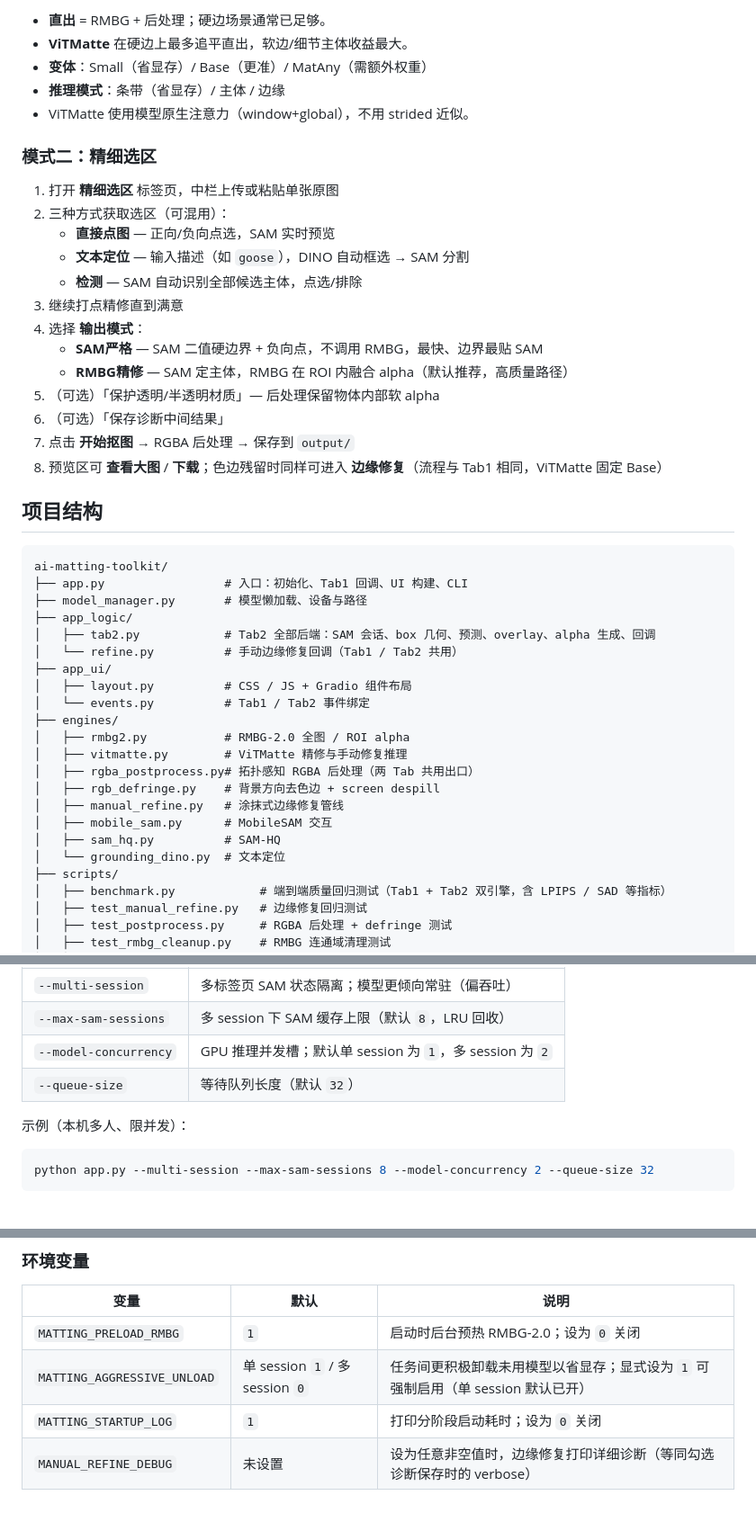
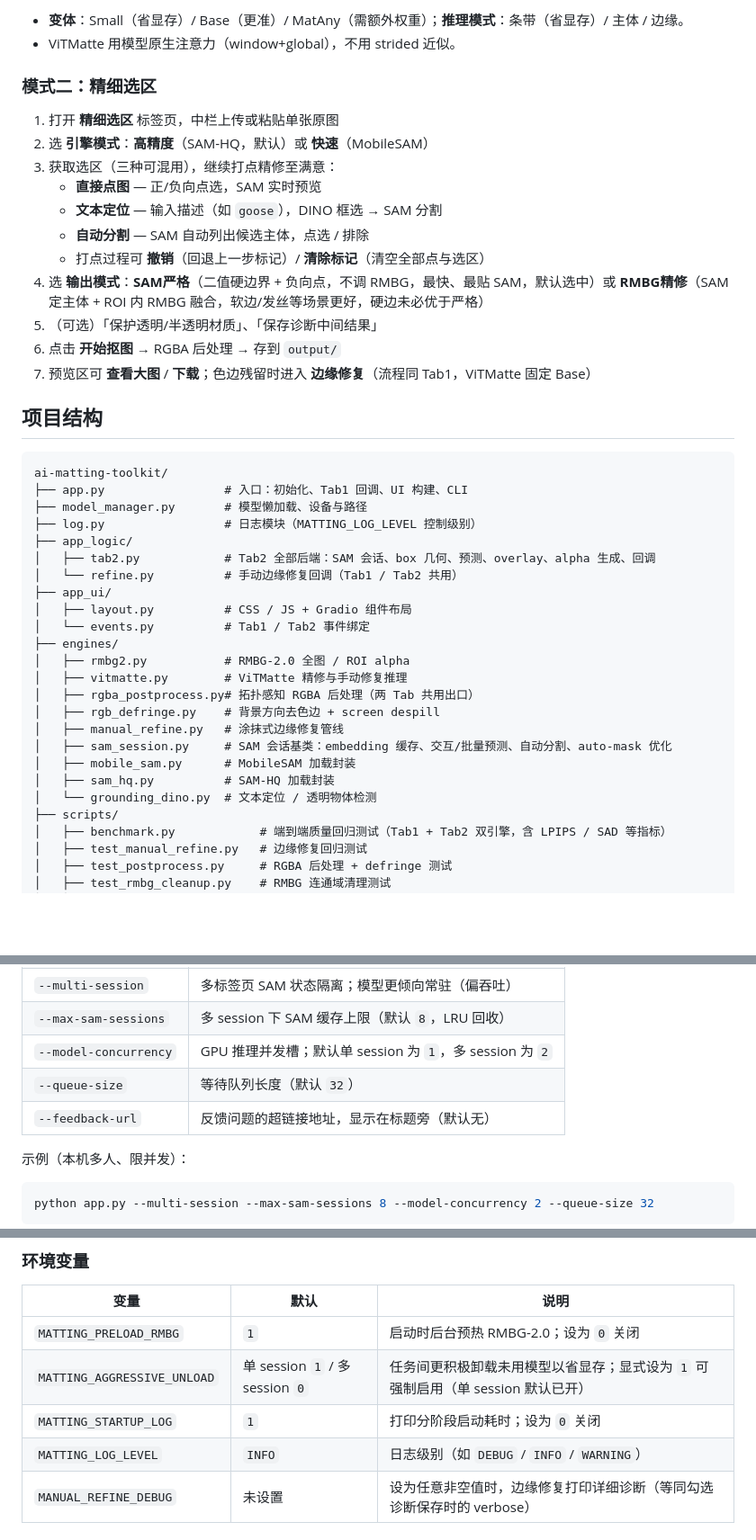
Before and after one commit to jingranburangyongzhongwen/ai-matting-toolkit, a Markdown page: README.md, 3 parts joined by grey strips. Shown at 90% size. Rendered like a GitHub page; blank space fills up the shorter version.

```diff
--- a/README.md
+++ b/README.md
@@ -149,25 +144,20 @@ python scripts/test_manual_refine.py --debug-dir output/_test_manual
 
-- **直出** = RMBG + 后处理；硬边场景通常已足够。
-- **ViTMatte** 在硬边上最多追平直出，软边/细节主体收益最大。
-- **变体**：Small（省显存）/ Base（更准）/ MatAny（需额外权重）
-- **推理模式**：条带（省显存）/ 主体 / 边缘
-- ViTMatte 使用模型原生注意力（window+global），不用 strided 近似。
+- **变体**：Small（省显存）/ Base（更准）/ MatAny（需额外权重）；**推理模式**：条带（省显存）/ 主体 / 边缘。
+- ViTMatte 用模型原生注意力（window+global），不用 strided 近似。
 
 ### 模式二：精细选区
 
 1. 打开 **精细选区** 标签页，中栏上传或粘贴单张原图
-2. 三种方式获取选区（可混用）：
-   - **直接点图** — 正向/负向点选，SAM 实时预览
-   - **文本定位** — 输入描述（如 `goose`），DINO 自动框选 → SAM 分割
-   - **检测** — SAM 自动识别全部候选主体，点选/排除
-3. 继续打点精修直到满意
-4. 选择 **输出模式**：
-   - **SAM严格** — SAM 二值硬边界 + 负向点，不调用 RMBG，最快、边界最贴 SAM
-   - **RMBG精修** — SAM 定主体，RMBG 在 ROI 内融合 alpha（默认推荐，高质量路径）
-5. （可选）「保护透明/半透明材质」— 后处理保留物体内部软 alpha
-6. （可选）「保存诊断中间结果」
-7. 点击 **开始抠图** → RGBA 后处理 → 保存到 `output/`
-8. 预览区可 **查看大图** / **下载**；色边残留时同样可进入 **边缘修复**（流程与 Tab1 相同，ViTMatte 固定 Base）
+2. 选 **引擎模式**：**高精度**（SAM-HQ，默认）或 **快速**（MobileSAM）
+3. 获取选区（三种可混用），继续打点精修至满意：
+   - **直接点图** — 正/负向点选，SAM 实时预览
+   - **文本定位** — 输入描述（如 `goose`），DINO 框选 → SAM 分割
+   - **自动分割** — SAM 自动列出候选主体，点选 / 排除
+   - 打点过程可 **撤销**（回退上一步标记）/ **清除标记**（清空全部点与选区）
+4. 选 **输出模式**：**SAM严格**（二值硬边界 + 负向点，不调 RMBG，最快、最贴 SAM，默认选中）或 **RMBG精修**（SAM 定主体 + ROI 内 RMBG 融合，软边/发丝等场景更好，硬边未必优于严格）
+5. （可选）「保护透明/半透明材质」、「保存诊断中间结果」
+6. 点击 **开始抠图** → RGBA 后处理 → 存到 `output/`
+7. 预览区可 **查看大图** / **下载**；色边残留时进入 **边缘修复**（流程同 Tab1，ViTMatte 固定 Base）
 
 ## 项目结构
 
@@ -175,6 +165,7 @@ python scripts/test_manual_refine.py --debug-dir output/_test_manual
 ai-matting-toolkit/
 ├── app.py                 # 入口：初始化、Tab1 回调、UI 构建、CLI
 ├── model_manager.py       # 模型懒加载、设备与路径
+├── log.py                 # 日志模块（MATTING_LOG_LEVEL 控制级别）
 ├── app_logic/
 │   ├── tab2.py            # Tab2 全部后端：SAM 会话、box 几何、预测、overlay、alpha 生成、回调
 │   └── refine.py          # 手动边缘修复回调（Tab1 / Tab2 共用）
@@ -187,9 +178,10 @@ ai-matting-toolkit/
 │   ├── rgba_postprocess.py# 拓扑感知 RGBA 后处理（两 Tab 共用出口）
 │   ├── rgb_defringe.py    # 背景方向去色边 + screen despill
 │   ├── manual_refine.py   # 涂抹式边缘修复管线
-│   ├── mobile_sam.py      # MobileSAM 交互
-│   ├── sam_hq.py          # SAM-HQ
-│   └── grounding_dino.py  # 文本定位
+│   ├── sam_session.py     # SAM 会话基类：embedding 缓存、交互/批量预测、自动分割、auto-mask 优化
+│   ├── mobile_sam.py      # MobileSAM 加载封装
+│   ├── sam_hq.py          # SAM-HQ 加载封装
+│   └── grounding_dino.py  # 文本定位 / 透明物体检测
 ├── scripts/
 │   ├── benchmark.py            # 端到端质量回归测试（Tab1 + Tab2 双引擎，含 LPIPS / SAD 等指标）
 │   ├── test_manual_refine.py   # 边缘修复回归测试
@@ -264,6 +256,7 @@ MATTING_PRELOAD_RMBG=0 python app.py
 | `--max-sam-sessions` | 多 session 下 SAM 缓存上限（默认 `8`，LRU 回收） |
 | `--model-concurrency` | GPU 推理并发槽；默认单 session 为 `1`，多 session 为 `2` |
 | `--queue-size` | 等待队列长度（默认 `32`） |
+| `--feedback-url` | 反馈问题的超链接地址，显示在标题旁（默认无） |
 
 示例（本机多人、限并发）：
 
@@ -278,6 +271,7 @@ python app.py --multi-session --max-sam-sessions 8 --model-concurrency 2 --queue
 | `MATTING_PRELOAD_RMBG` | `1` | 启动时后台预热 RMBG-2.0；设为 `0` 关闭 |
 | `MATTING_AGGRESSIVE_UNLOAD` | 单 session `1` / 多 session `0` | 任务间更积极卸载未用模型以省显存；显式设为 `1` 可强制启用（单 session 默认已开） |
 | `MATTING_STARTUP_LOG` | `1` | 打印分阶段启动耗时；设为 `0` 关闭 |
+| `MATTING_LOG_LEVEL` | `INFO` | 日志级别（如 `DEBUG` / `INFO` / `WARNING`） |
 | `MANUAL_REFINE_DEBUG` | 未设置 | 设为任意非空值时，边缘修复打印详细诊断（等同勾选诊断保存时的 verbose） |
 
 ### 下载模型
```
Also changed, not shown: other parts of README.md (+33 -64 lines).
